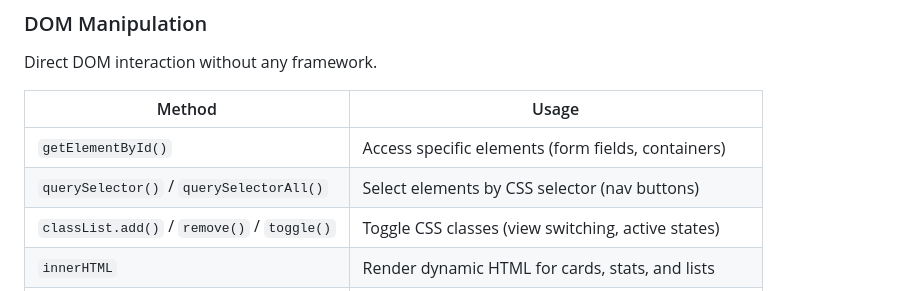
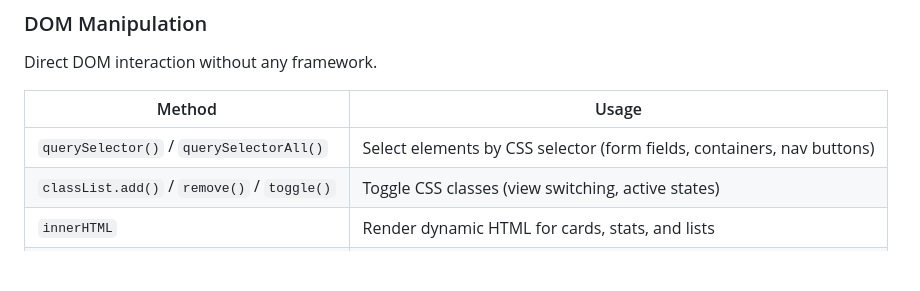
Before and after one commit to shwetashah1/ITDepotMeeting, a Markdown page: docs/concepts.md, the part around the change. Drawn GitHub-style; blank space fills up the shorter version.

Commit message:
docs: remove getElementById reference

```diff
--- a/docs/concepts.md
+++ b/docs/concepts.md
@@ -169,8 +169,7 @@ Direct DOM interaction without any framework.
 
 | Method | Usage |
 |--------|-------|
-| `getElementById()` | Access specific elements (form fields, containers) |
-| `querySelector()` / `querySelectorAll()` | Select elements by CSS selector (nav buttons) |
+| `querySelector()` / `querySelectorAll()` | Select elements by CSS selector (form fields, containers, nav buttons) |
 | `classList.add()` / `remove()` / `toggle()` | Toggle CSS classes (view switching, active states) |
 | `innerHTML` | Render dynamic HTML for cards, stats, and lists |
 | `createElement()` | Create toast notification elements |
```
